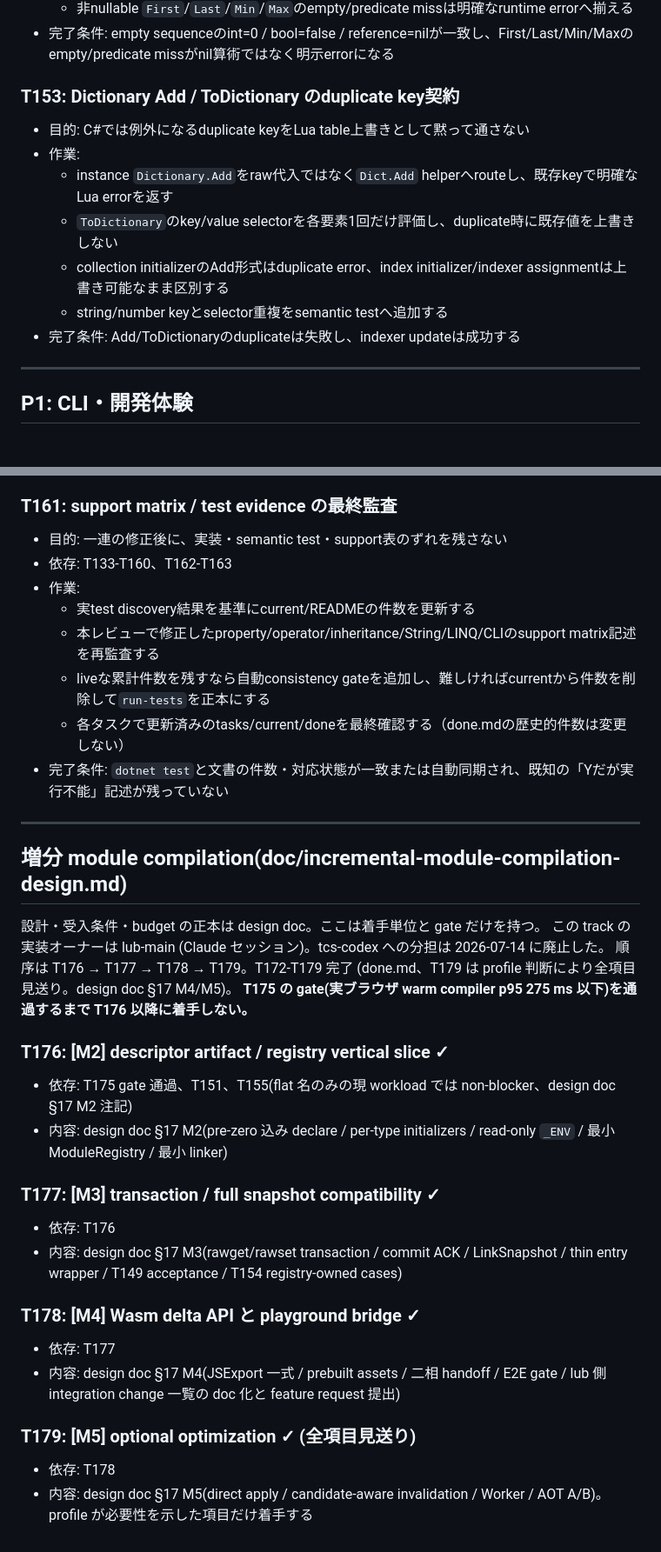
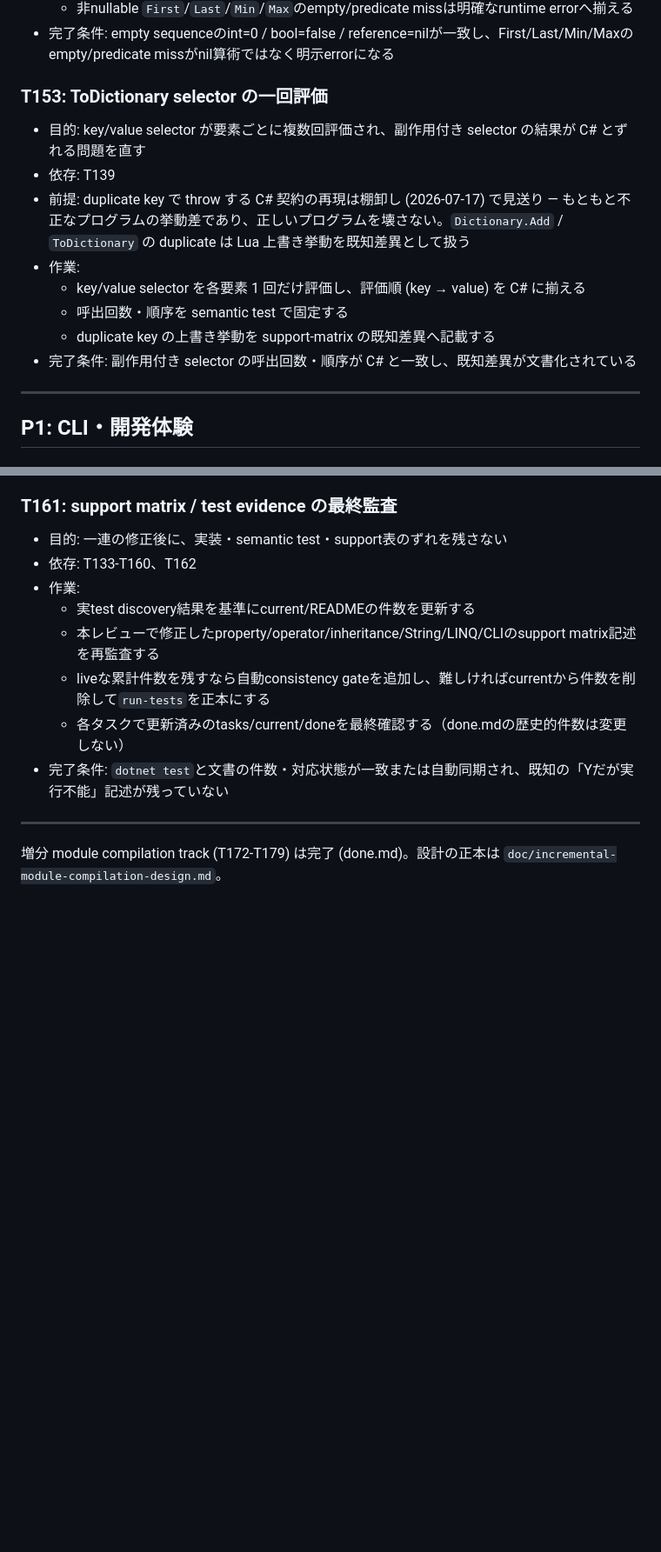
Before and after one commit to neguse/lub, a Markdown page: tcs/doc/tasks.md, 2 parts joined by grey strips. Shown at 87% size. Rendered like a GitHub page; blank space fills up the shorter version.

Commit message:
docs: 残タスク棚卸しを反映 (T163 削除、T151/T153 スコープ縮小)
Co-Authored-By: Claude Fable 5 <noreply@anthropic.com>
Claude-Session: https://claude.ai/code/session_01UqbQmaXJZ1QvdanGZjj2HV

```diff
--- a/tcs/doc/tasks.md
+++ b/tcs/doc/tasks.md
@@ -173,14 +164,15 @@ tcs 側から直接変更しない。
   - 非nullable `First`/`Last`/`Min`/`Max`のempty/predicate missは明確なruntime errorへ揃える
 - 完了条件: empty sequenceのint=0 / bool=false / reference=nilが一致し、First/Last/Min/Maxのempty/predicate missがnil算術ではなく明示errorになる
 
-### T153: Dictionary Add / ToDictionary のduplicate key契約
-- 目的: C#では例外になるduplicate keyをLua table上書きとして黙って通さない
+### T153: ToDictionary selector の一回評価
+- 目的: key/value selector が要素ごとに複数回評価され、副作用付き selector の結果が C# とずれる問題を直す
+- 依存: T139
+- 前提: duplicate key で throw する C# 契約の再現は棚卸し (2026-07-17) で見送り — もともと不正なプログラムの挙動差であり、正しいプログラムを壊さない。`Dictionary.Add` / `ToDictionary` の duplicate は Lua 上書き挙動を既知差異として扱う
 - 作業:
-  - instance `Dictionary.Add`をraw代入ではなく`Dict.Add` helperへrouteし、既存keyで明確なLua errorを返す
-  - `ToDictionary`のkey/value selectorを各要素1回だけ評価し、duplicate時に既存値を上書きしない
-  - collection initializerのAdd形式はduplicate error、index initializer/indexer assignmentは上書き可能なまま区別する
-  - string/number keyとselector重複をsemantic testへ追加する
-- 完了条件: Add/ToDictionaryのduplicateは失敗し、indexer updateは成功する
+  - key/value selector を各要素 1 回だけ評価し、評価順 (key → value) を C# に揃える
+  - 呼出回数・順序を semantic test で固定する
+  - duplicate key の上書き挙動を support-matrix の既知差異へ記載する
+- 完了条件: 副作用付き selector の呼出回数・順序が C# と一致し、既知差異が文書化されている
 
 ---
 
@@ -242,7 +234,7 @@ tcs 側から直接変更しない。
 
 ### T161: support matrix / test evidence の最終監査
 - 目的: 一連の修正後に、実装・semantic test・support表のずれを残さない
-- 依存: T133-T160、T162-T163
+- 依存: T133-T160、T162
 - 作業:
   - 実test discovery結果を基準にcurrent/READMEの件数を更新する
   - 本レビューで修正したproperty/operator/inheritance/String/LINQ/CLIのsupport matrix記述を再監査する
@@ -252,26 +244,5 @@ tcs 側から直接変更しない。
 
 ---
 
-## 増分 module compilation(doc/incremental-module-compilation-design.md)
-
-設計・受入条件・budget の正本は design doc。ここは着手単位と gate だけを持つ。
-この track の実装オーナーは lub-main (Claude セッション)。tcs-codex への分担は
-2026-07-14 に廃止した。
-順序は T176 → T177 → T178 → T179。T172-T179 完了 (done.md、T179 は profile 判断により全項目見送り。design doc §17 M4/M5)。
-**T175 の gate(実ブラウザ warm compiler p95 275 ms 以下)を通過するまで T176 以降に着手しない。**
-
-### T176: [M2] descriptor artifact / registry vertical slice ✓
-- 依存: T175 gate 通過、T151、T155(flat 名のみの現 workload では non-blocker、design doc §17 M2 注記)
-- 内容: design doc §17 M2(pre-zero 込み declare / per-type initializers / read-only `_ENV` / 最小 ModuleRegistry / 最小 linker)
-
-### T177: [M3] transaction / full snapshot compatibility ✓
-- 依存: T176
-- 内容: design doc §17 M3(rawget/rawset transaction / commit ACK / LinkSnapshot / thin entry wrapper / T149 acceptance / T154 registry-owned cases)
-
-### T178: [M4] Wasm delta API と playground bridge ✓
-- 依存: T177
-- 内容: design doc §17 M4(JSExport 一式 / prebuilt assets / 二相 handoff / E2E gate / lub 側 integration change 一覧の doc 化と feature request 提出)
-
-### T179: [M5] optional optimization ✓ (全項目見送り)
-- 依存: T178
-- 内容: design doc §17 M5(direct apply / candidate-aware invalidation / Worker / AOT A/B)。profile が必要性を示した項目だけ着手する
+増分 module compilation track (T172-T179) は完了 (done.md)。設計の正本は
+`doc/incremental-module-compilation-design.md`。
```
Also changed, not shown: other parts of tcs/doc/tasks.md (+8 -17 lines), tcs/doc/current.md (+4 -5 lines), tcs/doc/done.md (+10 -0 lines).
